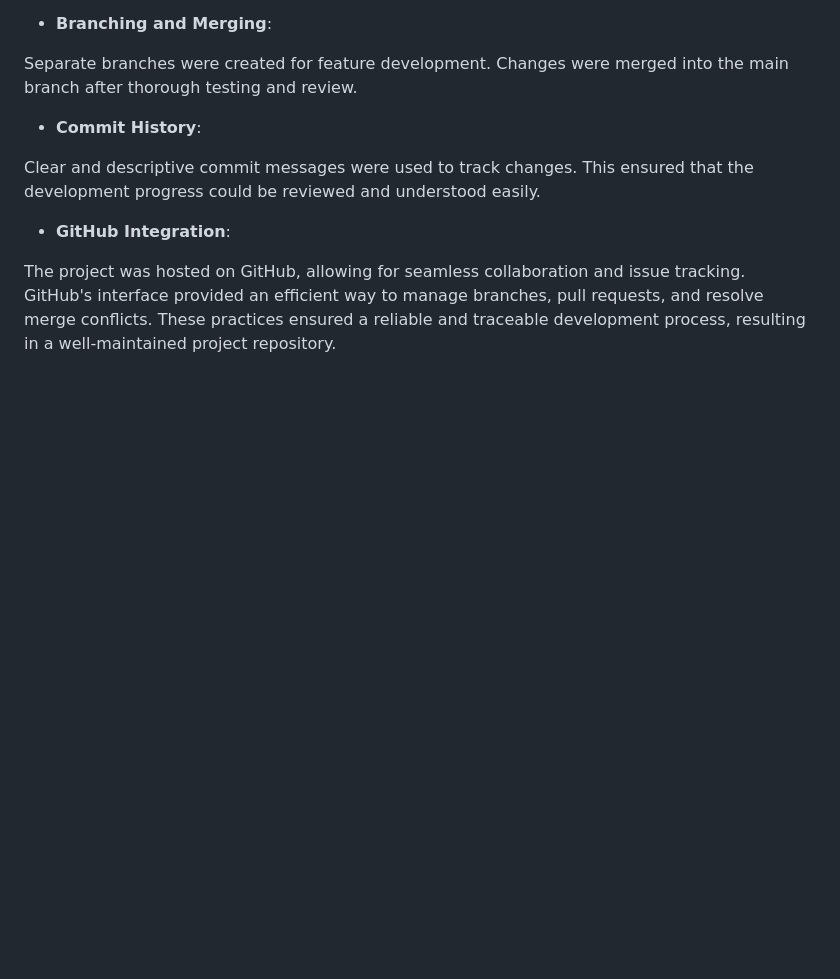
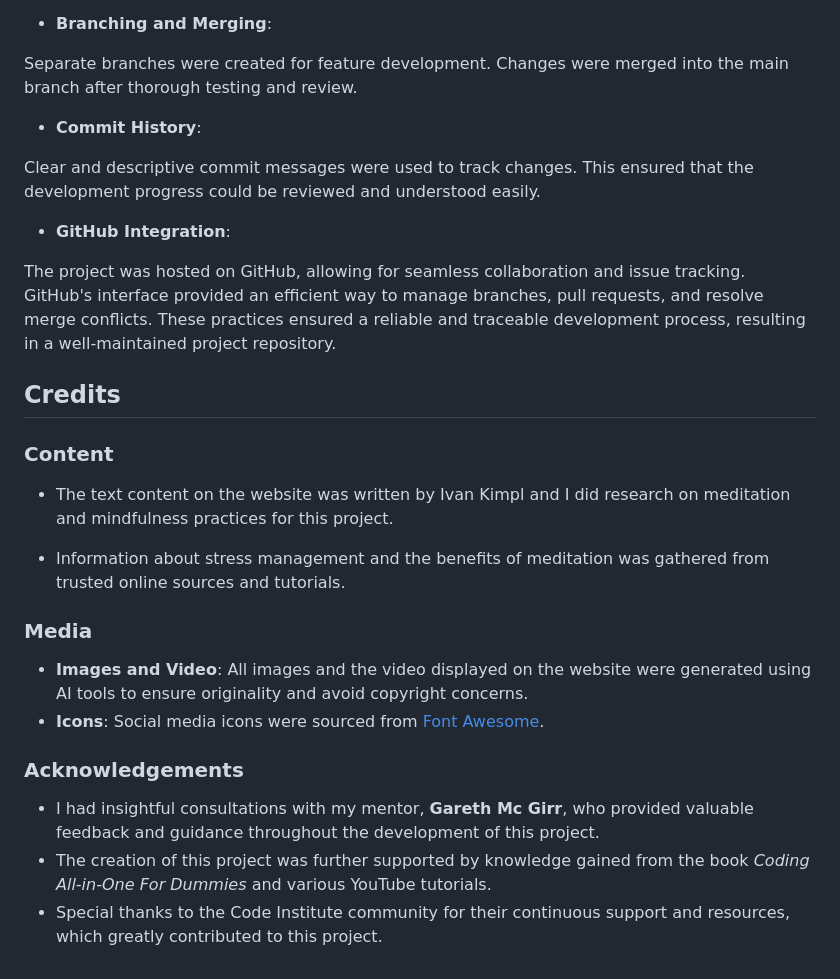
Before and after one commit to bobes81/Meditation-for-life-stress-free, a Markdown page: README.md, the part around the change. Drawn GitHub-style; blank space fills up the shorter version.

Commit message:
Update Credits section in README.md

```diff
--- a/README.md
+++ b/README.md
@@ -282,3 +282,19 @@ This ensured that the development progress could be reviewed and understood easi
 The project was hosted on GitHub, allowing for seamless collaboration and issue tracking.
 GitHub's interface provided an efficient way to manage branches, pull requests, and resolve merge conflicts.
 These practices ensured a reliable and traceable development process, resulting in a well-maintained project repository.
+
+## Credits
+
+### Content
+- The text content on the website was written by Ivan Kimpl and I did research on meditation and mindfulness practices for this project.
+
+- Information about stress management and the benefits of meditation was gathered from trusted online sources and tutorials.
+
+### Media
+- **Images and Video**: All images and the video displayed on the website were generated using AI tools to ensure originality and avoid copyright concerns.
+- **Icons**: Social media icons were sourced from [Font Awesome](https://fontawesome.com/).
+
+### Acknowledgements
+- I had insightful consultations with my mentor, **Gareth Mc Girr**, who provided valuable feedback and guidance throughout the development of this project.
+- The creation of this project was further supported by knowledge gained from the book *Coding All-in-One For Dummies* and various YouTube tutorials.
+- Special thanks to the Code Institute community for their continuous support and resources, which greatly contributed to this project.
```
